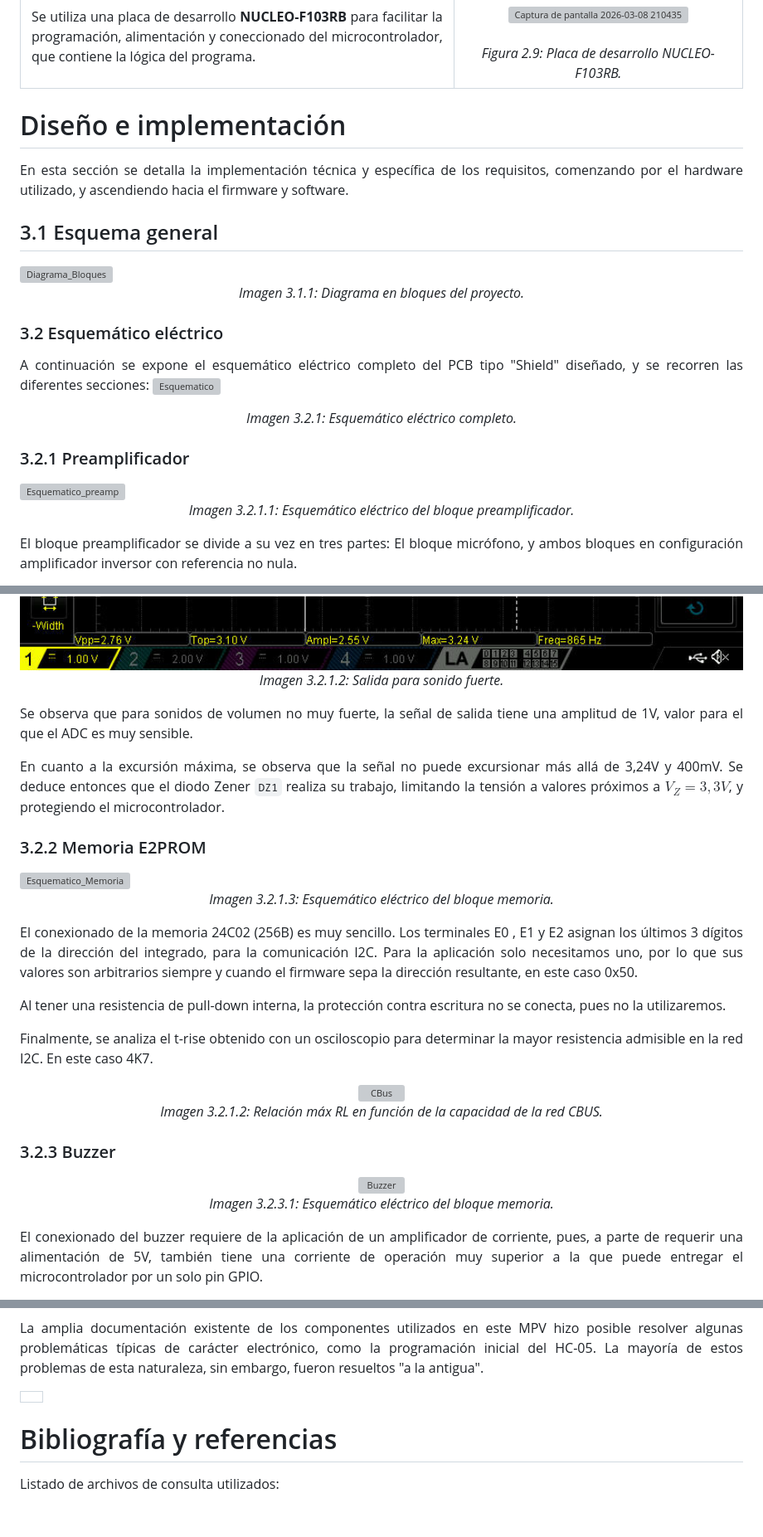
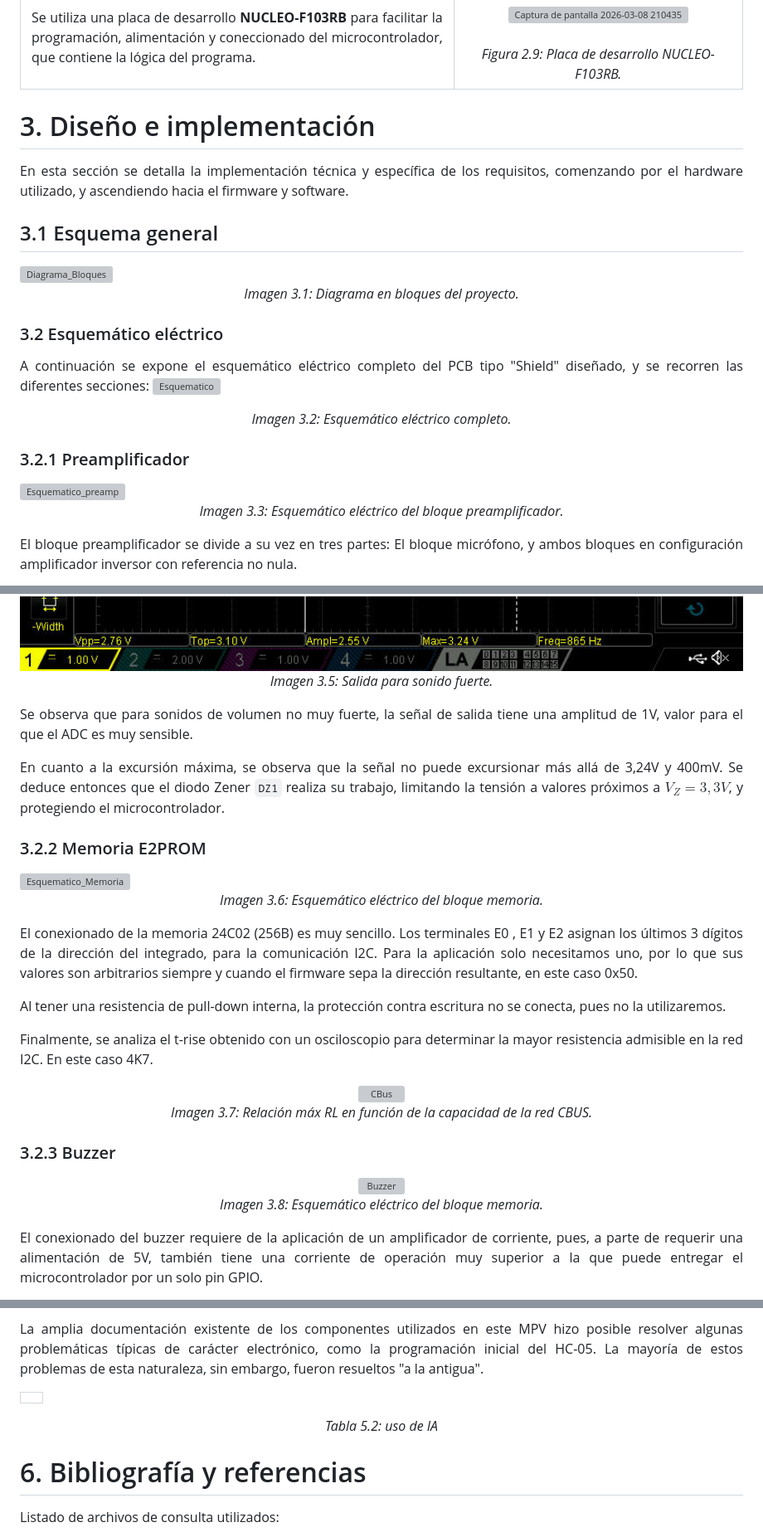
Before and after one commit to SantangeloEzequiel/tdse-tf_3-06, a Markdown page: Informe_Final.md, 3 parts joined by grey strips. Shown at 83% size. Drawn GitHub-style; blank space fills up the shorter version; grey boxes are pictures that could not be loaded.

```diff
--- a/Informe_Final.md
+++ b/Informe_Final.md
@@ -332,23 +332,23 @@ En las tablas se presentan 2 casos de uso para el sistema.
   </tr>
 </table>
 
-# Diseño e implementación
+# 3. Diseño e implementación
 En esta sección se detalla la implementación técnica y específica de los requisitos, comenzando por el hardware utilizado, y ascendiendo hacia el firmware y software.
 
 ## 3.1 Esquema general
 
 <img width="2199" height="1080" alt="Diagrama_Bloques" src="https://github.com/user-attachments/assets/ee59740b-8430-4fa7-9ded-29057365209c" />
-<p align="center"><em>Imagen 3.1.1: Diagrama en bloques del proyecto.</em></p>
+<p align="center"><em>Imagen 3.1: Diagrama en bloques del proyecto.</em></p>
 
 ### 3.2 Esquemático eléctrico
 
 A continuación se expone el esquemático eléctrico completo del PCB tipo "Shield" diseñado, y se recorren las diferentes secciones:
 <img width="1274" height="827" alt="Esquematico" src="https://github.com/user-attachments/assets/ebe2cb42-8f9c-438b-92c5-7c855c14b5b6" />
-<p align="center"><em>Imagen 3.2.1: Esquemático eléctrico completo.</em></p>
+<p align="center"><em>Imagen 3.2: Esquemático eléctrico completo.</em></p>
 
 ### 3.2.1 Preamplificador
 <img width="1524" height="690" alt="Esquematico_preamp" src="https://github.com/user-attachments/assets/41ffcb3a-a8f0-4520-9f80-232bb7240f29" />
-<p align="center"><em>Imagen 3.2.1.1: Esquemático eléctrico del bloque preamplificador.</em></p>
+<p align="center"><em>Imagen 3.3: Esquemático eléctrico del bloque preamplificador.</em></p>
 
 El bloque preamplificador se divide a su vez en tres partes: El bloque micrófono, y ambos bloques en configuración amplificador inversor con referencia no nula.
 
@@ -369,6 +369,6 @@ A continuación se presenta la respuesta del preamplificador para diferentes ent
 
 <img width="1524" height="690" alt="Esquematico_preamp" src="https://github.com/SantangeloEzequiel/tdse-tf_3-06/blob/Presentaci%C3%B3n-Final/images/salida_mic_saturada.jpg?raw=true" />
-<p align="center"><em>Imagen 3.2.1.2: Salida para sonido fuerte.</em></p>
+<p align="center"><em>Imagen 3.5: Salida para sonido fuerte.</em></p>
 
 Se observa que para sonidos de volumen no muy fuerte, la señal de salida tiene una amplitud de 1V, valor para el que el ADC es muy sensible.
 
@@ -376,7 +376,7 @@ En cuanto a la excursión máxima, se observa que la señal no puede excursionar
 
 ### 3.2.2 Memoria E2PROM
 <img width="1246" height="483" alt="Esquematico_Memoria" src="https://github.com/user-attachments/assets/8660efd0-37db-4917-a437-718df6f2dfad" />
-<p align="center"><em>Imagen 3.2.1.3: Esquemático eléctrico del bloque memoria.</em></p>
+<p align="center"><em>Imagen 3.6: Esquemático eléctrico del bloque memoria.</em></p>
 
 El conexionado de la memoria 24C02 (256B) es muy sencillo. Los terminales E0 , E1 y E2 asignan los últimos 3 dígitos de la dirección del integrado, para la comunicación I2C. Para la aplicación solo necesitamos uno, por lo que sus valores son arbitrarios siempre y cuando el firmware sepa la dirección resultante, en este caso 0x50.
 
@@ -385,13 +385,13 @@ Al tener una resistencia de pull-down interna, la protección contra escritura n
 Finalmente, se analiza el t-rise obtenido con un osciloscopio para determinar la mayor resistencia admisible en la red I2C. En este caso 4K7.
 <div align="center">
 <img width="500" alt="CBus" src="https://github.com/user-attachments/assets/85878fe3-d6a7-4abc-b0b0-e73a91667231" />
-<p align="center"><em>Imagen 3.2.1.2: Relación máx RL en función de la capacidad de la red CBUS.</em></p>
+<p align="center"><em>Imagen 3.7: Relación máx RL en función de la capacidad de la red CBUS.</em></p>
 <div align="justify">
 
 ### 3.2.3 Buzzer
 <div align="center">
 <img width="350"  alt="Buzzer" src="https://github.com/user-attachments/assets/d4eb34ca-570f-4399-aecf-980437322201" />
-<p align="center"><em>Imagen 3.2.3.1: Esquemático eléctrico del bloque memoria.</em></p>
+<p align="center"><em>Imagen 3.8: Esquemático eléctrico del bloque memoria.</em></p>
 <div align="justify">
 
 El conexionado del buzzer requiere de la aplicación de un amplificador de corriente, pues, a parte de requerir una alimentación de 5V, también tiene una corriente de operación muy superior a la que puede entregar el microcontrolador por un solo pin GPIO.
@@ -1005,8 +1006,9 @@ El rápido desarrollo de Inteligencias Artificiales simplifica en gran medida mu
     </tr>
   </td>
 </table>
+<p align="center"><em>Tabla 5.2: uso de IA</em></p>
 
-# Bibliografía y referencias
+# 6. Bibliografía y referencias
 
 
 
```
Also changed, not shown: other parts of Informe_Final.md (+32 -31 lines).
